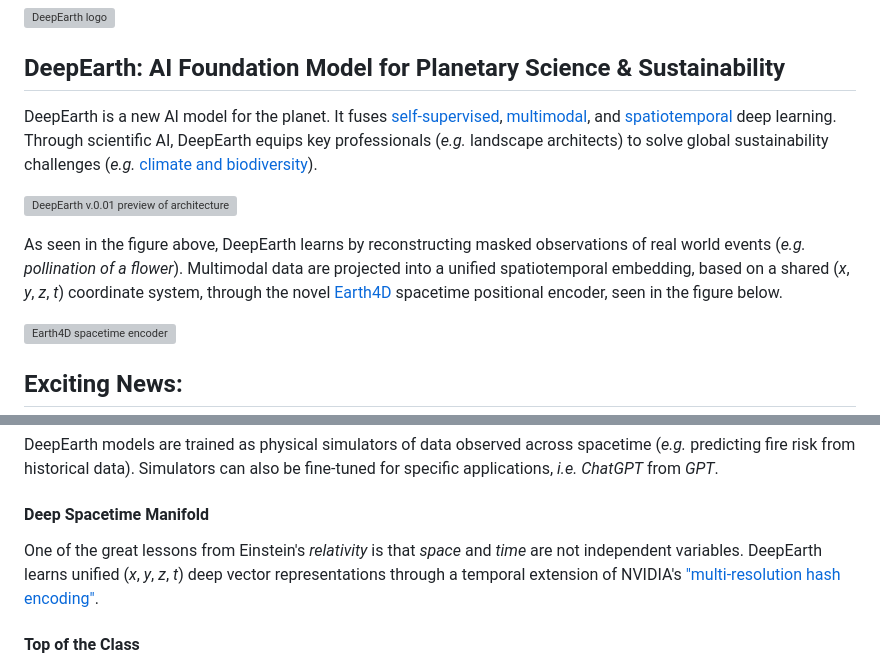
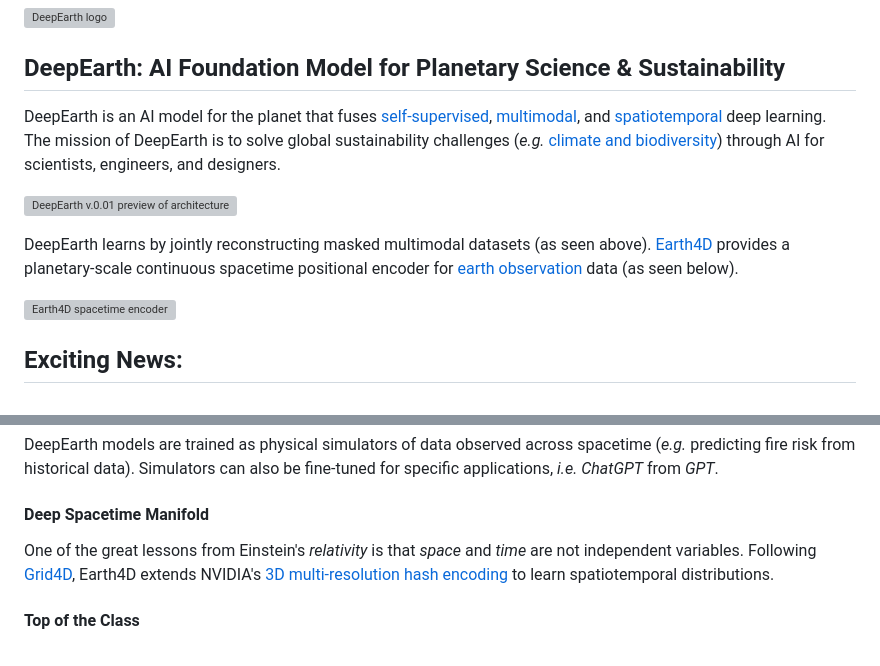
Before and after one commit to qhuang62/deepearth, a Markdown page: README.md, 2 parts joined by grey strips. GitHub-like rendering; grey boxes are pictures that could not be loaded.

Commit message:
Planetary-scale continuous spacetime positional encoder

```diff
--- a/README.md
+++ b/README.md
@@ -1,11 +1,11 @@
 ![DeepEarth logo](https://github.com/legel/deepearth/blob/main/docs/deepearth_logo.png)
 ## DeepEarth: AI Foundation Model for Planetary Science & Sustainability
 
-DeepEarth is a new AI model for the planet.  It fuses [self-supervised](https://en.wikipedia.org/wiki/Self-supervised_learning), [multimodal](https://en.wikipedia.org/wiki/Multimodal_learning), and [spatiotemporal](https://www.sciencedirect.com/topics/social-sciences/spatio-temporal-model) deep learning.  Through scientific AI, DeepEarth equips key professionals (_e.g._ landscape architects) to solve global sustainability challenges (_e.g._ [climate and biodiversity](https://www.asla.org/climateandbiodiversityactionplan.aspx)).
+DeepEarth is an AI model for the planet that fuses [self-supervised](https://en.wikipedia.org/wiki/Self-supervised_learning), [multimodal](https://en.wikipedia.org/wiki/Multimodal_learning), and [spatiotemporal](https://www.sciencedirect.com/topics/social-sciences/spatio-temporal-model) deep learning.  The mission of DeepEarth is to solve global sustainability challenges (_e.g._ [climate and biodiversity](https://www.asla.org/climateandbiodiversityactionplan.aspx)) through AI for scientists, engineers, and designers.
 
 ![DeepEarth v.0.01 preview of architecture](https://github.com/legel/deepearth/blob/main/docs/deepearth_main_figure.png)
 
-As seen in the figure above, DeepEarth learns by reconstructing masked observations of real world events (_e.g._ _pollination of a flower_).  Multimodal data are projected into a unified spatiotemporal embedding, based on a shared (_x_, _y_, _z_, _t_) coordinate system, through the novel [Earth4D](https://github.com/legel/deepearth/tree/main/encoders/xyzt) spacetime positional encoder, seen in the figure below.
+DeepEarth learns by jointly reconstructing masked multimodal datasets (as seen above). [Earth4D](https://github.com/legel/deepearth/tree/main/encoders/xyzt) provides a planetary-scale continuous spacetime positional encoder for [earth observation](https://en.wikipedia.org/wiki/Earth_observation) data (as seen below).
 
 ![Earth4D spacetime encoder](https://github.com/legel/deepearth/blob/main/docs/earth4d_spacetime_encoder.png)
 
@@ -39,7 +39,7 @@ A large number of DeepEarth models can be trained for diverse scientific domains
 DeepEarth models are trained as physical simulators of data observed across spacetime (_e.g._ predicting fire risk from historical data). Simulators can also be fine-tuned for specific applications, _i.e._ _ChatGPT_ from _GPT_.
 
 #### Deep Spacetime Manifold
-One of the great lessons from Einstein's _relativity_ is that _space_ and _time_ are not independent variables.  DeepEarth learns unified (_x_, _y_, _z_, _t_) deep vector representations through a temporal extension of NVIDIA's ["multi-resolution hash encoding"](https://nvlabs.github.io/instant-ngp/).
+One of the great lessons from Einstein's _relativity_ is that _space_ and _time_ are not independent variables.  Following [Grid4D](https://jiaweixu8.github.io/Grid4D-web/), Earth4D extends NVIDIA's [3D multi-resolution hash encoding](https://nvlabs.github.io/instant-ngp/) to learn spatiotemporal distributions.
 
 #### Top of the Class
 Design and development of DeepEarth is led by award-winning scientists and engineers from Stanford University, University of Florida, and Ecodash.ai, along with one of the first engineers from Google DeepMind.
```
